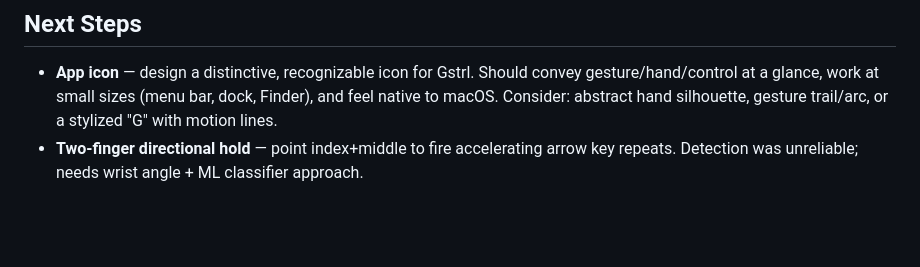
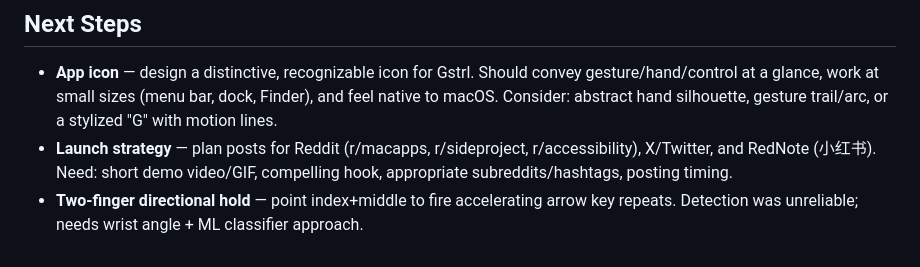
Before and after one commit to TomYang-TZ/Gstrl, a Markdown page: HANDOFF.md, the part around the change. GitHub-like rendering; blank space fills up the shorter version.

Commit message:
docs: add launch strategy to next steps

```diff
--- a/HANDOFF.md
+++ b/HANDOFF.md
@@ -112,4 +112,5 @@ Requires Accessibility permission — app prompts on first enable.
 ## Next Steps
 
 - **App icon** — design a distinctive, recognizable icon for Gstrl. Should convey gesture/hand/control at a glance, work at small sizes (menu bar, dock, Finder), and feel native to macOS. Consider: abstract hand silhouette, gesture trail/arc, or a stylized "G" with motion lines.
+- **Launch strategy** — plan posts for Reddit (r/macapps, r/sideproject, r/accessibility), X/Twitter, and RedNote (小红书). Need: short demo video/GIF, compelling hook, appropriate subreddits/hashtags, posting timing.
 - **Two-finger directional hold** — point index+middle to fire accelerating arrow key repeats. Detection was unreliable; needs wrist angle + ML classifier approach.
```
